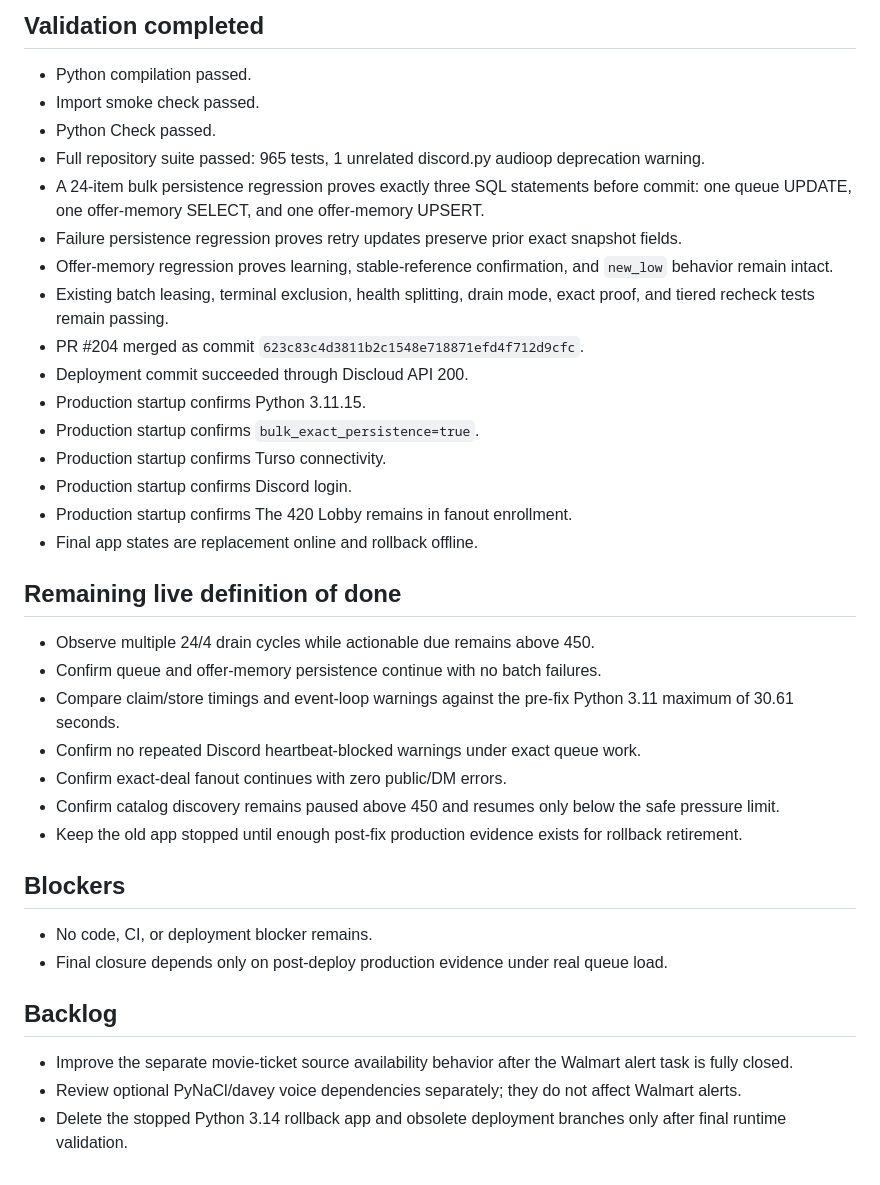
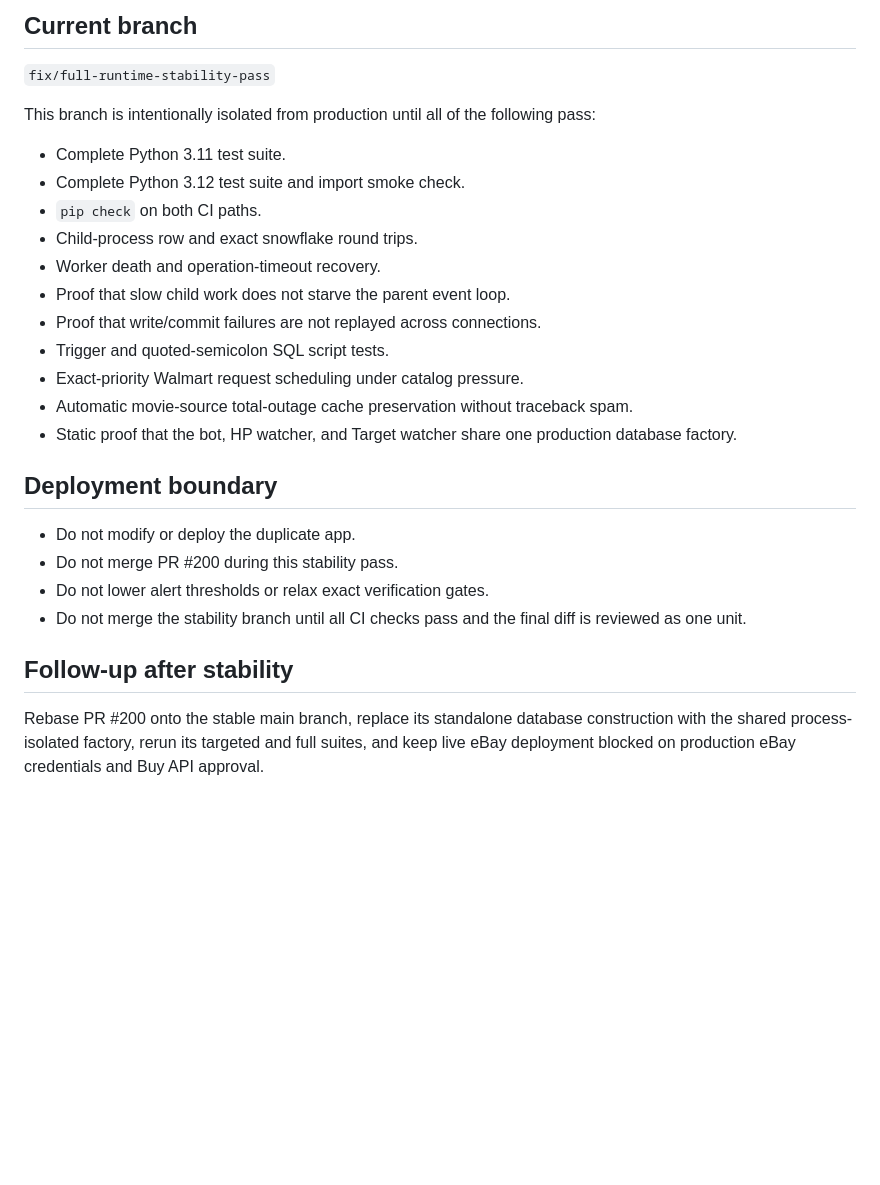
Before and after one commit to UglyGameFace/SniperPlug, a Markdown page: ACTIVE_TASK.md, the part around one of its changes. Rendered like a GitHub page; blank space fills up the shorter version.

```diff
--- a/ACTIVE_TASK.md
+++ b/ACTIVE_TASK.md
@@ -45,36 +29,25 @@ Restore reliable Walmart background alerts without weakening exact item, seller,
 
-## Validation completed
-- Python compilation passed.
-- Import smoke check passed.
-- Python Check passed.
-- Full repository suite passed: 965 tests, 1 unrelated discord.py audioop deprecation warning.
-- A 24-item bulk persistence regression proves exactly three SQL statements before commit: one queue UPDATE, one offer-memory SELECT, and one offer-memory UPSERT.
-- Failure persistence regression proves retry updates preserve prior exact snapshot fields.
-- Offer-memory regression proves learning, stable-reference confirmation, and `new_low` behavior remain intact.
-- Existing batch leasing, terminal exclusion, health splitting, drain mode, exact proof, and tiered recheck tests remain passing.
-- PR #204 merged as commit `623c83c4d3811b2c1548e718871efd4f712d9cfc`.
-- Deployment commit succeeded through Discloud API 200.
-- Production startup confirms Python 3.11.15.
-- Production startup confirms `bulk_exact_persistence=true`.
-- Production startup confirms Turso connectivity.
-- Production startup confirms Discord login.
-- Production startup confirms The 420 Lobby remains in fanout enrollment.
-- Final app states are replacement online and rollback offline.
+## Current branch
+`fix/full-runtime-stability-pass`
 
-## Remaining live definition of done
-- Observe multiple 24/4 drain cycles while actionable due remains above 450.
-- Confirm queue and offer-memory persistence continue with no batch failures.
-- Compare claim/store timings and event-loop warnings against the pre-fix Python 3.11 maximum of 30.61 seconds.
-- Confirm no repeated Discord heartbeat-blocked warnings under exact queue work.
-- Confirm exact-deal fanout continues with zero public/DM errors.
-- Confirm catalog discovery remains paused above 450 and resumes only below the safe pressure limit.
-- Keep the old app stopped until enough post-fix production evidence exists for rollback retirement.
+This branch is intentionally isolated from production until all of the following pass:
+- Complete Python 3.11 test suite.
+- Complete Python 3.12 test suite and import smoke check.
+- `pip check` on both CI paths.
+- Child-process row and exact snowflake round trips.
+- Worker death and operation-timeout recovery.
+- Proof that slow child work does not starve the parent event loop.
+- Proof that write/commit failures are not replayed across connections.
+- Trigger and quoted-semicolon SQL script tests.
+- Exact-priority Walmart request scheduling under catalog pressure.
+- Automatic movie-source total-outage cache preservation without traceback spam.
+- Static proof that the bot, HP watcher, and Target watcher share one production database factory.
 
-## Blockers
-- No code, CI, or deployment blocker remains.
-- Final closure depends only on post-deploy production evidence under real queue load.
+## Deployment boundary
+- Do not modify or deploy the duplicate app.
+- Do not merge PR #200 during this stability pass.
+- Do not lower alert thresholds or relax exact verification gates.
+- Do not merge the stability branch until all CI checks pass and the final diff is reviewed as one unit.
 
-## Backlog
-- Improve the separate movie-ticket source availability behavior after the Walmart alert task is fully closed.
-- Review optional PyNaCl/davey voice dependencies separately; they do not affect Walmart alerts.
-- Delete the stopped Python 3.14 rollback app and obsolete deployment branches only after final runtime validation.
+## Follow-up after stability
+Rebase PR #200 onto the stable main branch, replace its standalone database construction with the shared process-isolated factory, rerun its targeted and full suites, and keep live eBay deployment blocked on production eBay credentials and Buy API approval.
```
Also changed, not shown: other parts of ACTIVE_TASK.md (+21 -37 lines).
